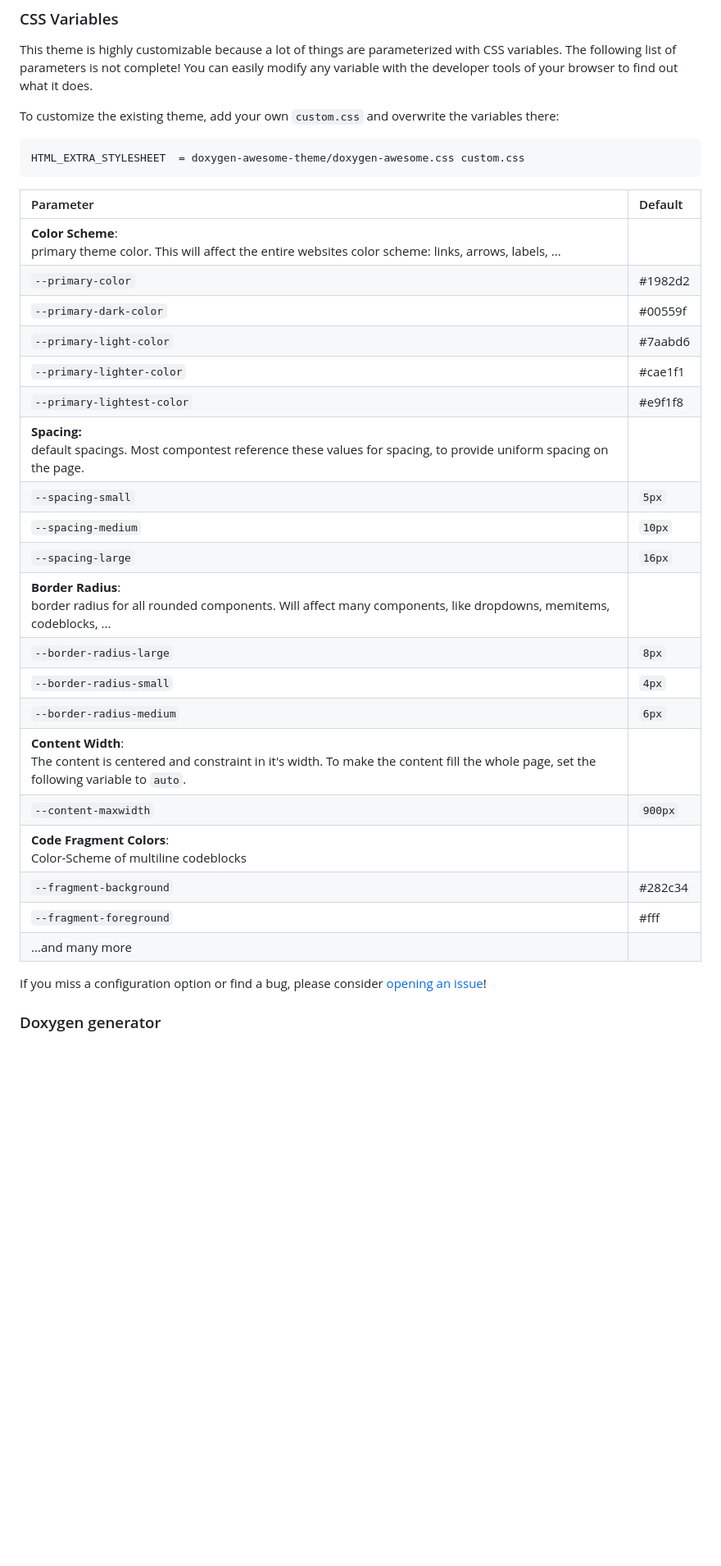
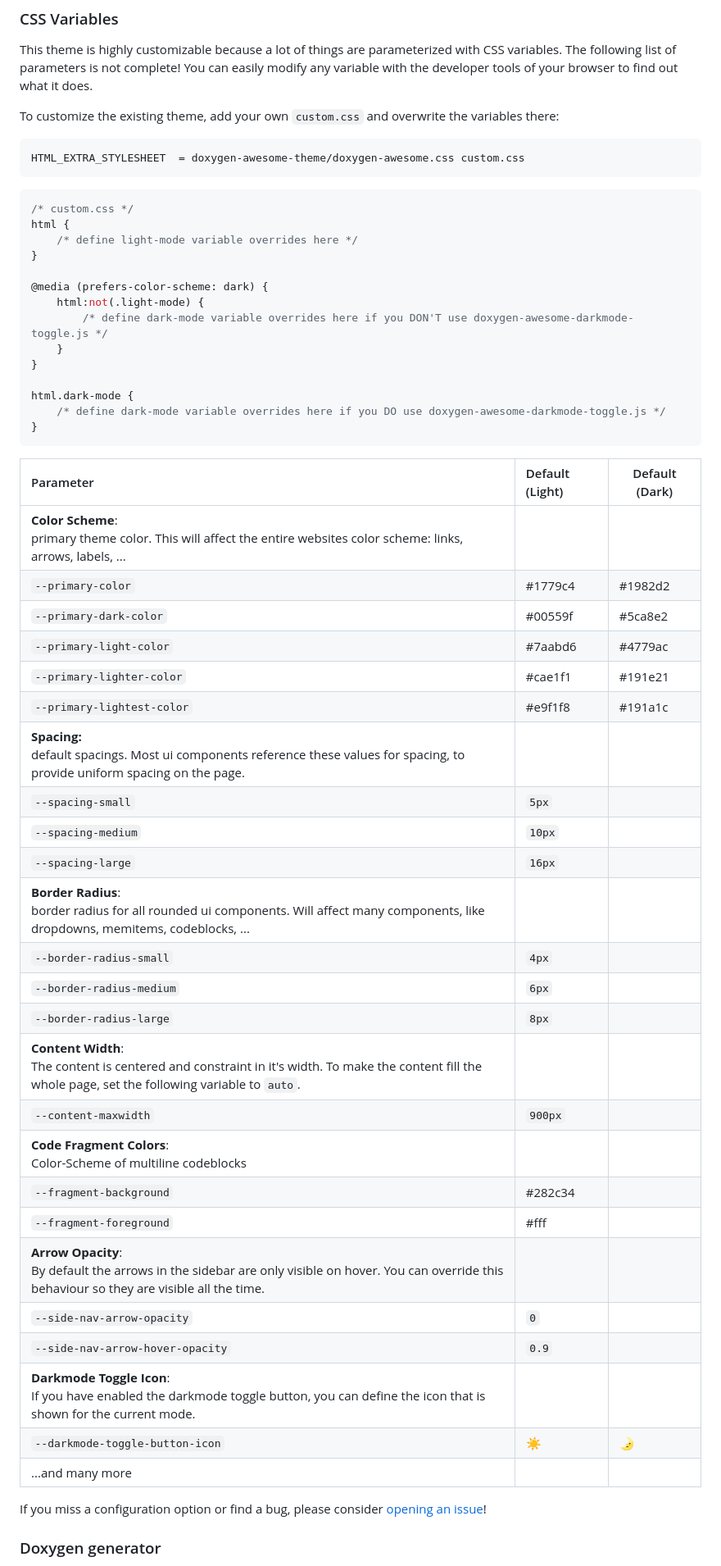
Before and after one commit to mhm-ufz/FORCES, a Markdown page: doc/doxygen-awesome-css/README.md, the part around one of its changes. Shown at 82% size. Rendered like a GitHub page; blank space fills up the shorter version.

````diff
--- a/doc/doxygen-awesome-css/README.md
+++ b/doc/doxygen-awesome-css/README.md
@@ -83,28 +132,50 @@ To customize the existing theme, add your own `custom.css` and overwrite the var
 HTML_EXTRA_STYLESHEET  = doxygen-awesome-theme/doxygen-awesome.css custom.css
 ```
 
-| Parameter                 | Default     |
-| :------------------------ | :---------- |
-| **Color Scheme**:<br>primary theme color. This will affect the entire websites color scheme: links, arrows, labels, ... ||
-| `--primary-color`         | <span style="background:#1982d2;color:white">#1982d2</span> |
-| `--primary-dark-color`    | <span style="background:#00559f;color:white">#00559f</span> |
-| `--primary-light-color`   | <span style="background:#7aabd6;color:black">#7aabd6</span> |
-| `--primary-lighter-color` | <span style="background:#cae1f1;color:black">#cae1f1</span> |
-| `--primary-lightest-color`| <span style="background:#e9f1f8;color:black">#e9f1f8</span> |
-| **Spacing:**<br>default spacings. Most compontest reference these values for spacing, to provide uniform spacing on the page. ||
-| `--spacing-small`         | `5px`  |
-| `--spacing-medium`        | `10px` |
-| `--spacing-large`         | `16px` |
-| **Border Radius**:<br>border radius for all rounded components. Will affect many components, like dropdowns, memitems, codeblocks, ...    ||
-| `--border-radius-large`   | `8px`  |
-| `--border-radius-small`   | `4px`  |
-| `--border-radius-medium`  | `6px`  |
-| **Content Width**:<br>The content is centered and constraint in it's width. To make the content fill the whole page, set the following variable to `auto`. ||
-| `--content-maxwidth`      | `900px` |
-| **Code Fragment Colors**:<br>Color-Scheme of multiline codeblocks ||
-| `--fragment-background` | <span style="background:#282c34;color:white">#282c34</span> |
-| `--fragment-foreground` | <span style="background:#fff;wolor:black">#fff</span> |
-| ...and many more                   ||
+```css
+/* custom.css */
+html {
+    /* define light-mode variable overrides here */
+}
+
+@media (prefers-color-scheme: dark) {
+    html:not(.light-mode) {
+        /* define dark-mode variable overrides here if you DON'T use doxygen-awesome-darkmode-toggle.js */
+    }
+}
+
+html.dark-mode {
+    /* define dark-mode variable overrides here if you DO use doxygen-awesome-darkmode-toggle.js */
+}
+```
+
+| Parameter                         | Default (Light)                                             | Default (Dark)                                              |
+| :-------------------------------- | :---------------------------------------------------------- | ----------------------------------------------------------- |
+| **Color Scheme**:<br>primary theme color. This will affect the entire websites color scheme: links, arrows, labels, ...                                     |||
+| `--primary-color`                 | <span style="background:#1779c4;color:white">#1779c4</span> | <span style="background:#1982d2;color:white">#1982d2</span> |
+| `--primary-dark-color`            | <span style="background:#00559f;color:white">#00559f</span> | <span style="background:#5ca8e2;color:white">#5ca8e2</span> |
+| `--primary-light-color`           | <span style="background:#7aabd6;color:black">#7aabd6</span> | <span style="background:#4779ac;color:white">#4779ac</span> |
+| `--primary-lighter-color`         | <span style="background:#cae1f1;color:black">#cae1f1</span> | <span style="background:#191e21;color:white">#191e21</span> |
+| `--primary-lightest-color`        | <span style="background:#e9f1f8;color:black">#e9f1f8</span> | <span style="background:#191a1c;color:white">#191a1c</span> |
+| **Spacing:**<br>default spacings. Most ui components reference these values for spacing, to provide uniform spacing on the page.                            |||
+| `--spacing-small`                 | `5px`                                                       |                                                             |
+| `--spacing-medium`                | `10px`                                                      |                                                             |
+| `--spacing-large`                 | `16px`                                                      |                                                             |
+| **Border Radius**:<br>border radius for all rounded ui components. Will affect many components, like dropdowns, memitems, codeblocks, ...                   |||
+| `--border-radius-small`           | `4px`                                                       |                                                             |
+| `--border-radius-medium`          | `6px`                                                       |                                                             |
+| `--border-radius-large`           | `8px`                                                       |                                                             |
+| **Content Width**:<br>The content is centered and constraint in it's width. To make the content fill the whole page, set the following variable to `auto`.  |||
+| `--content-maxwidth`              | `900px`                                                     |                                                             |
+| **Code Fragment Colors**:<br>Color-Scheme of multiline codeblocks                                                                                           |||
+| `--fragment-background`           | <span style="background:#282c34;color:white">#282c34</span> |                                                             |
+| `--fragment-foreground`           | <span style="background:#fff;wolor:black">#fff</span>       |                                                             |
+| **Arrow Opacity**:<br>By default the arrows in the sidebar are only visible on hover. You can override this behaviour so they are visible all the time.     |||
+| `--side-nav-arrow-opacity`        | `0`                                                         |                                                             |
+| `--side-nav-arrow-hover-opacity`  | `0.9`                                                       |                                                             |
+| **Darkmode Toggle Icon**:<br>If you have enabled the darkmode toggle button, you can define the icon that is shown for the current mode.                    |||
+| `--darkmode-toggle-button-icon`   | ☀️                                                           | 🌛                                                          |
+| ...and many more                                                                                                                                            |||
 
 If you miss a configuration option or find a bug, please consider [opening an issue](https://github.com/jothepro/doxygen-awesome-css/issues)!
 
````
Also changed, not shown: other parts of doc/doxygen-awesome-css/README.md (+74 -5 lines), doc/doxygen-awesome-css/img/screenshot.png, 9 other files.
